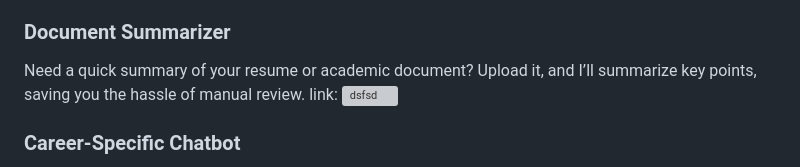
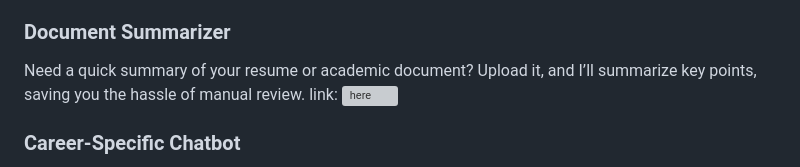
Before and after one commit to sdjbabin/Colloquium, a Markdown page: README.md, the part around one of its changes. Rendered like a GitHub page; grey boxes are pictures that could not be loaded.

```diff
--- a/README.md
+++ b/README.md
@@ -97,7 +97,7 @@ Here’s a deeper look at what I bring to the table:
 
 ### **Document Summarizer**
    Need a quick summary of your resume or academic document? Upload it, and I’ll summarize key points, saving you the hassle of manual review.
-   link: ![dsfsd](https://huggingface.co/spaces/WebTrio24/All_in_one_summariser)
+   link: ![here](https://huggingface.co/spaces/WebTrio24/All_in_one_summariser)
 
 ### **Career-Specific Chatbot**
    Ask me anything career-related! From exploring job opportunities to advice on skills development, my chatbot module provides tailored solutions.
```
Also changed, not shown: other parts of README.md (+3 -1 lines).
